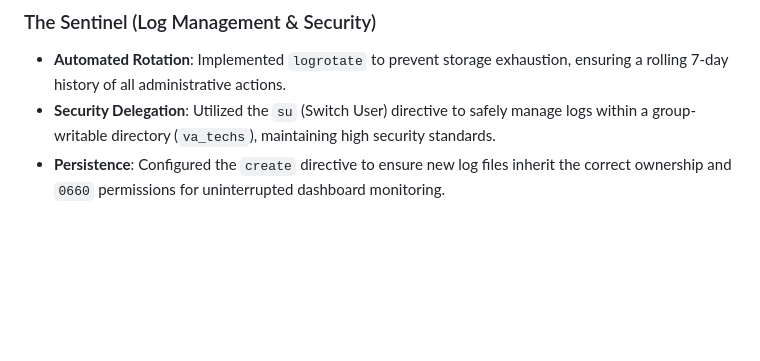
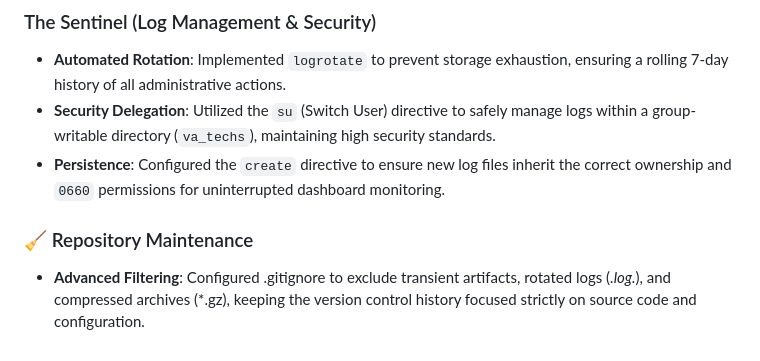
Before and after one commit to adyelmoro/linux-admin-essentials, a Markdown page: README.md, the part around the change. Drawn GitHub-style; blank space fills up the shorter version.

Commit message:
chore: update .gitignore to exclude rotated and compressed logs

```diff
--- a/README.md
+++ b/README.md
@@ -125,3 +125,6 @@ Established a robust backup protocol to ensure business continuity and protect s
 - **Automated Rotation**: Implemented `logrotate` to prevent storage exhaustion, ensuring a rolling 7-day history of all administrative actions.
 - **Security Delegation**: Utilized the `su` (Switch User) directive to safely manage logs within a group-writable directory (`va_techs`), maintaining high security standards.
 - **Persistence**: Configured the `create` directive to ensure new log files inherit the correct ownership and `0660` permissions for uninterrupted dashboard monitoring.
+
+### 🧹 Repository Maintenance
+- **Advanced Filtering**: Configured .gitignore to exclude transient artifacts, rotated logs (*.log.*), and compressed archives (*.gz), keeping the version control history focused strictly on source code and configuration.
```
